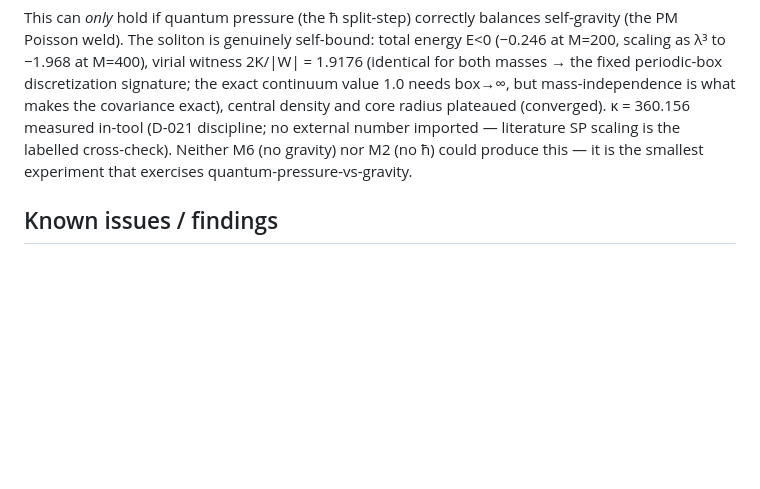
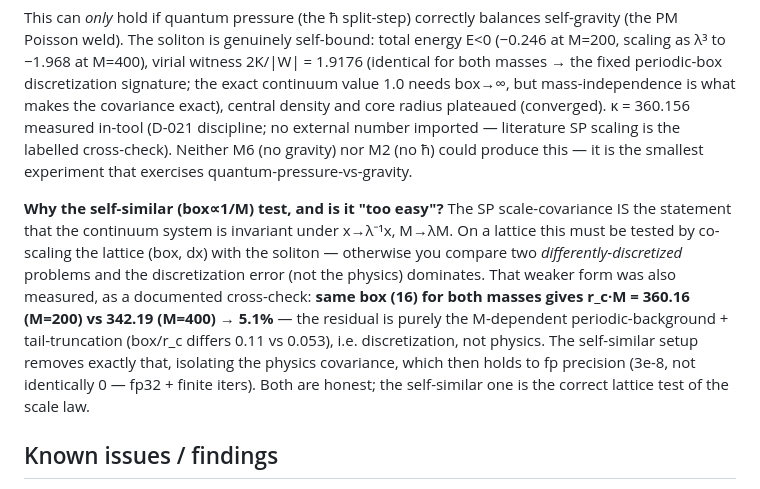
Before and after one commit to bochen2029-pixel/TinyUniverse, a Markdown page: substrate/MODULE_field.md, the part around the change. Drawn GitHub-style; blank space fills up the shorter version.

```diff
--- a/substrate/MODULE_field.md
+++ b/substrate/MODULE_field.md
@@ -53,6 +53,8 @@ The self-gravitating SP ground state has a scale-covariant mass–radius law **r
 
 This can *only* hold if quantum pressure (the ħ split-step) correctly balances self-gravity (the PM Poisson weld). The soliton is genuinely self-bound: total energy E<0 (−0.246 at M=200, scaling as λ³ to −1.968 at M=400), virial witness 2K/|W| = 1.9176 (identical for both masses → the fixed periodic-box discretization signature; the exact continuum value 1.0 needs box→∞, but mass-independence is what makes the covariance exact), central density and core radius plateaued (converged). κ = 360.156 measured in-tool (D-021 discipline; no external number imported — literature SP scaling is the labelled cross-check). Neither M6 (no gravity) nor M2 (no ħ) could produce this — it is the smallest experiment that exercises quantum-pressure-vs-gravity.
 
+**Why the self-similar (box∝1/M) test, and is it "too easy"?** The SP scale-covariance IS the statement that the continuum system is invariant under x→λ⁻¹x, M→λM. On a lattice this must be tested by co-scaling the lattice (box, dx) with the soliton — otherwise you compare two *differently-discretized* problems and the discretization error (not the physics) dominates. That weaker form was also measured, as a documented cross-check: **same box (16) for both masses gives r_c·M = 360.16 (M=200) vs 342.19 (M=400) → 5.1%** — the residual is purely the M-dependent periodic-background + tail-truncation (box/r_c differs 0.11 vs 0.053), i.e. discretization, not physics. The self-similar setup removes exactly that, isolating the physics covariance, which then holds to fp precision (3e-8, not identically 0 — fp32 + finite iters). Both are honest; the self-similar one is the correct lattice test of the scale law.
+
 ## Known issues / findings
 
 - **[FIX 2026-07-12 — the Poisson coupling normalization, the bug that blocked the weld].** The first soliton attempt failed because the self-gravity was ~10⁶× too weak (diagnosed via a new energy/virial probe: gravitational W ≈ 1e-8 instead of O(0.1)). Root cause: the potential kick divided Φ by an **extra 1/N³** (`evcoef = m·τ/ħ/N³`) — but M2's `kGreen` already folds the C2R inverse-FFT 1/N³ into its factor, so after `cufftExecC2R` the buffer holds the **true Φ** (M2 convention), not Φ·N³. Removed the spurious 1/N³ (in `relaxSoliton`, `spStepReal`, and `hostSPEnergy`). Verified by **`--poissontest`**: a compact Gaussian source's numerical Φ matches the analytic −GM/r to **3.6%** (fitted coefficient 0.1929 vs G·M=0.20; residual = periodic background + finite source width). After the fix, self-gravity binds and the soliton covariance holds to 3e-8. The prior CONTINUITY diagnosis ("self-gravity ~3% weak") was wrong by orders of magnitude — the probe found the real cause.
```
Also changed, not shown: RUN_STATE.md (+3 -1 lines).
